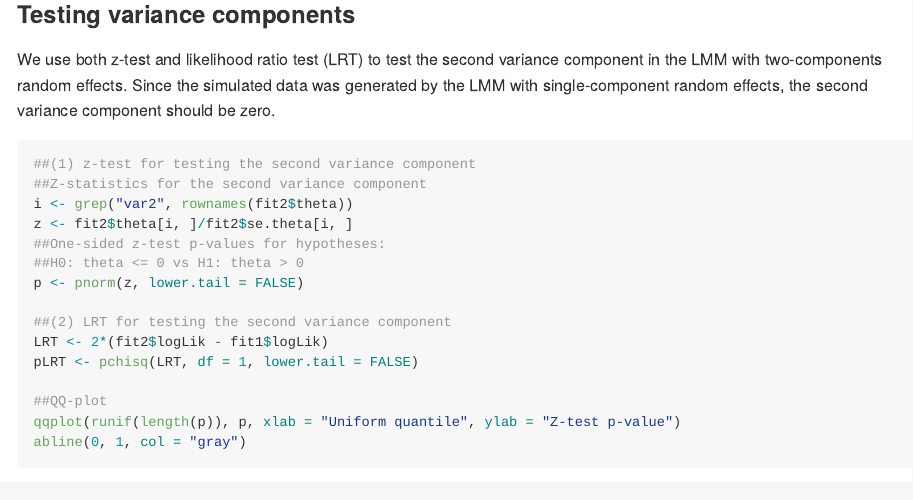
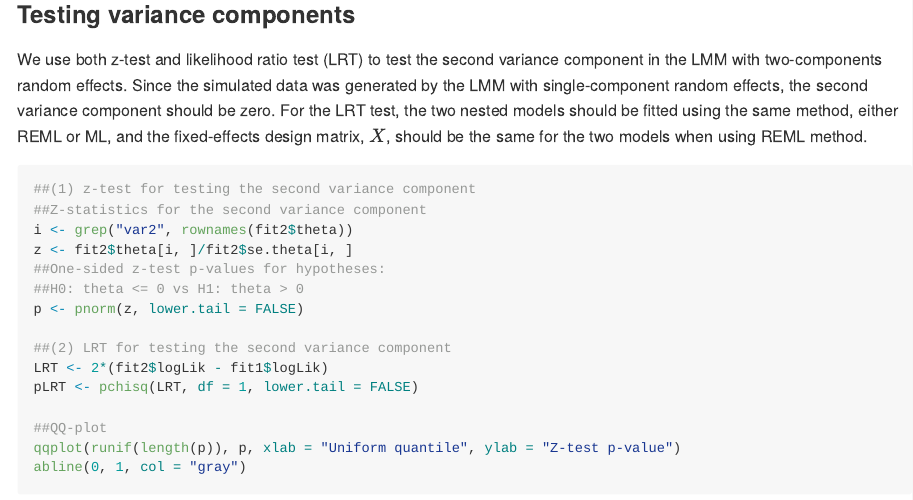
Before and after one commit to BaderLab/FLASHMM, an R Markdown document (README.Rmd): the page in a window 1100 px wide, from 4000 px down. The pictures show the output file README.md that the author committed with the source, drawn offline in the style of GitHub; long lines of code are wrapped.

Commit message:
Initial commit

````diff
--- a/README.Rmd
+++ b/README.Rmd
@@ -170,7 +170,7 @@ fit2 <- lmmfit(Y, X, Za, d = da, method = "ML")
 
 ### Testing variance components
 
-We use both z-test and likelihood ratio test (LRT) to test the second variance component in the LMM with two-components random effects. Since the simulated data was generated by the LMM with single-component random effects, the second variance component should be zero.
+We use both z-test and likelihood ratio test (LRT) to test the second variance component in the LMM with two-components random effects. Since the simulated data was generated by the LMM with single-component random effects, the second variance component should be zero. For the LRT test, the two nested models should be fitted using the same method, either REML or ML, and the fixed-effects design matrix, $X$, should be the same for the two models when using REML method.
 
 ```{r}
 ##(1) z-test for testing the second variance component
````
Also changed, not shown: README.md.
